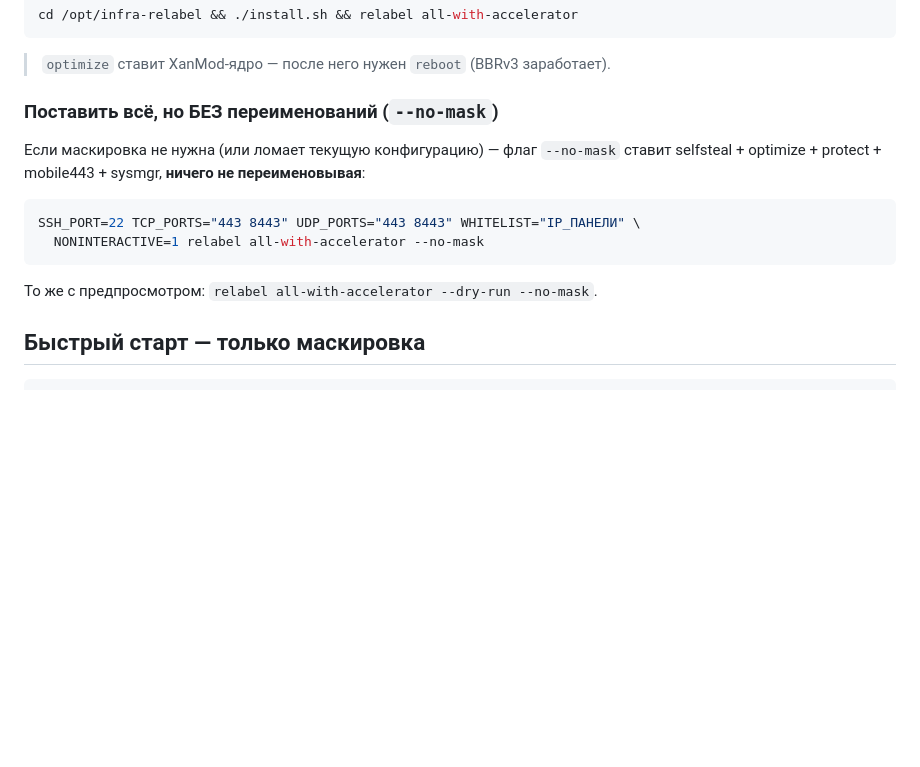
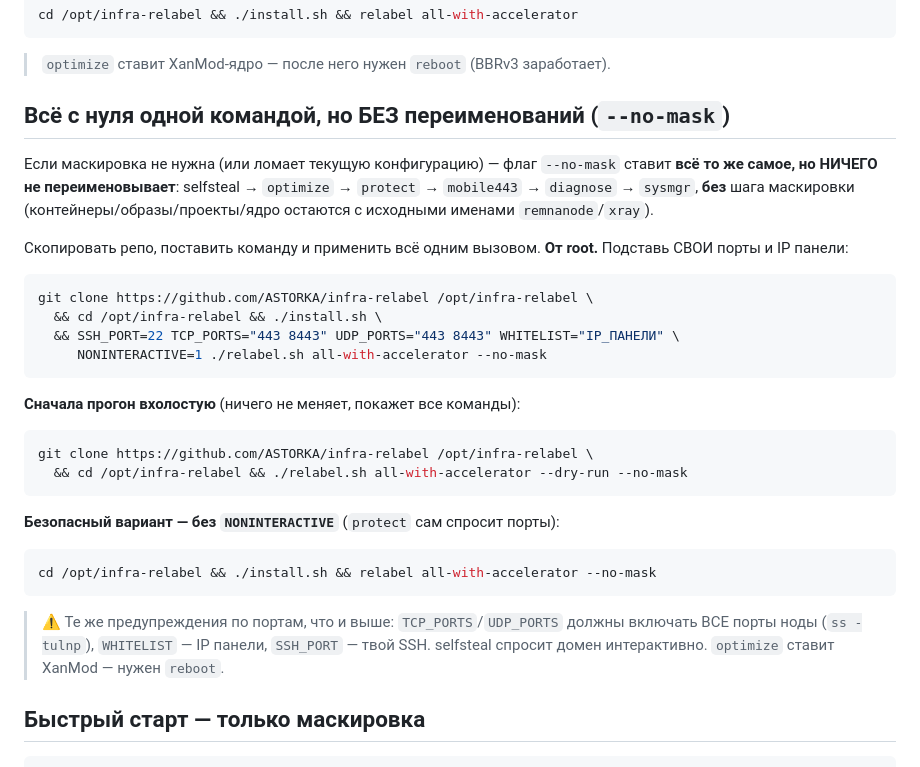
Before and after one commit to ASTORKA/infra-relabel, a Markdown page: README.md, the part around the change. GitHub-like rendering; blank space fills up the shorter version.

Commit message:
docs: секция установки одной командой с --no-mask (с нуля: clone+install+ставить без переименований)

````diff
--- a/README.md
+++ b/README.md
@@ -95,18 +95,40 @@ cd /opt/infra-relabel && ./install.sh && relabel all-with-accelerator
 
 > `optimize` ставит XanMod-ядро — после него нужен `reboot` (BBRv3 заработает).
 
-### Поставить всё, но БЕЗ переименований (`--no-mask`)
+## Всё с нуля одной командой, но БЕЗ переименований (`--no-mask`)
 
 Если маскировка не нужна (или ломает текущую конфигурацию) — флаг `--no-mask`
-ставит selfsteal + optimize + protect + mobile443 + sysmgr, **ничего не
-переименовывая**:
+ставит **всё то же самое, но НИЧЕГО не переименовывает**: selfsteal → `optimize`
+→ `protect` → `mobile443` → `diagnose` → `sysmgr`, **без** шага маскировки
+(контейнеры/образы/проекты/ядро остаются с исходными именами `remnanode`/`xray`).
+
+Скопировать репо, поставить команду и применить всё одним вызовом. **От root.**
+Подставь СВОИ порты и IP панели:
 
 ```bash
-SSH_PORT=22 TCP_PORTS="443 8443" UDP_PORTS="443 8443" WHITELIST="IP_ПАНЕЛИ" \
-  NONINTERACTIVE=1 relabel all-with-accelerator --no-mask
+git clone https://github.com/ASTORKA/infra-relabel /opt/infra-relabel \
+  && cd /opt/infra-relabel && ./install.sh \
+  && SSH_PORT=22 TCP_PORTS="443 8443" UDP_PORTS="443 8443" WHITELIST="IP_ПАНЕЛИ" \
+     NONINTERACTIVE=1 ./relabel.sh all-with-accelerator --no-mask
 ```
 
-То же с предпросмотром: `relabel all-with-accelerator --dry-run --no-mask`.
+**Сначала прогон вхолостую** (ничего не меняет, покажет все команды):
+
+```bash
+git clone https://github.com/ASTORKA/infra-relabel /opt/infra-relabel \
+  && cd /opt/infra-relabel && ./relabel.sh all-with-accelerator --dry-run --no-mask
+```
+
+**Безопасный вариант — без `NONINTERACTIVE`** (`protect` сам спросит порты):
+
+```bash
+cd /opt/infra-relabel && ./install.sh && relabel all-with-accelerator --no-mask
+```
+
+> ⚠️ Те же предупреждения по портам, что и выше: `TCP_PORTS`/`UDP_PORTS` должны
+> включать ВСЕ порты ноды (`ss -tulnp`), `WHITELIST` — IP панели, `SSH_PORT` —
+> твой SSH. selfsteal спросит домен интерактивно. `optimize` ставит XanMod —
+> нужен `reboot`.
 
 ## Быстрый старт — только маскировка
 
````
